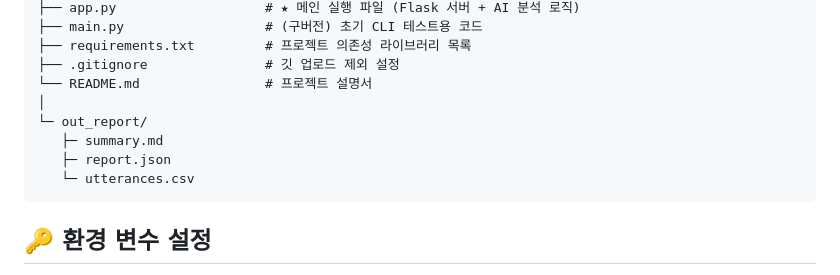
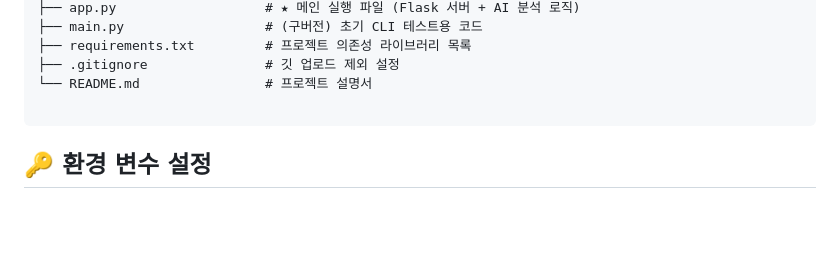
Before and after one commit to resetartend/EM, a Markdown page: README.md, the part around the change. GitHub-like rendering; blank space fills up the shorter version.

Commit message:
upload README.md
Removed output report files section from README.

````diff
--- a/README.md
+++ b/README.md
@@ -42,11 +42,7 @@ KakaoPersona/
 ├── requirements.txt         # 프로젝트 의존성 라이브러리 목록
 ├── .gitignore               # 깃 업로드 제외 설정
 └── README.md                # 프로젝트 설명서
-│
-└─ out_report/
-   ├─ summary.md
-   ├─ report.json
-   └─ utterances.csv
+
 ```
 
 ## 🔑 환경 변수 설정
````
